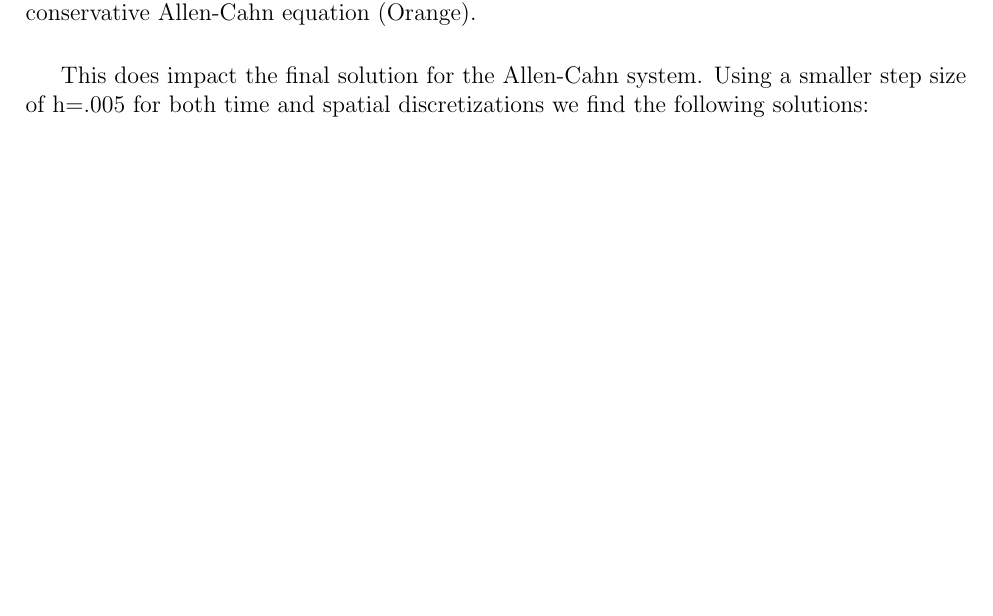
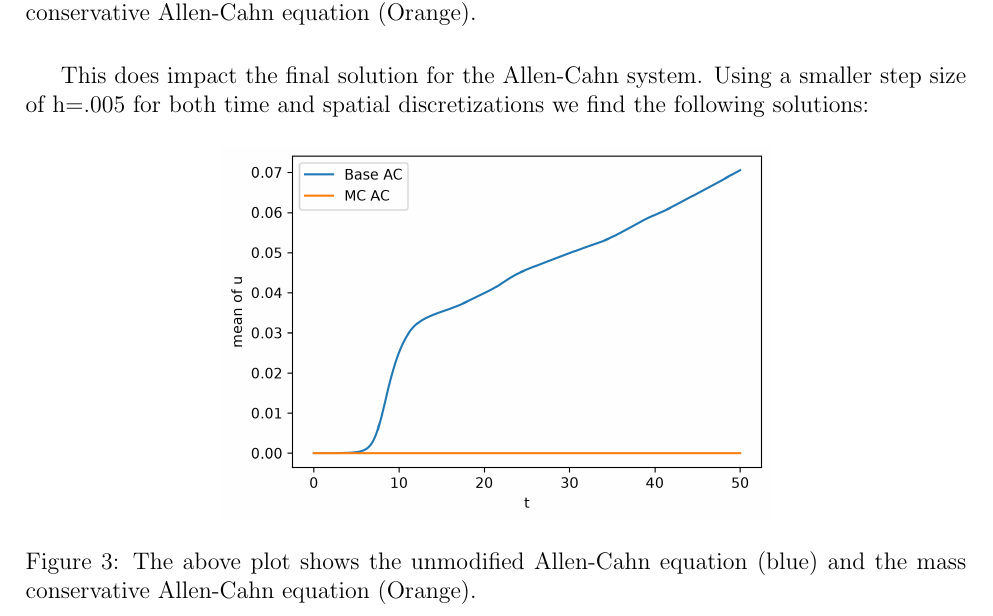
Before and after one commit to Hugh-Scribner/Math_550_HW_5, a LaTeX document (write_up.tex): part of page 5 of 6, cut so that both start at the same text, the shorter picture padded with empty space. Compiled offline with pdfLaTeX.

Commit message:
Updates from Overleaf

```diff
--- a/write_up.tex
+++ b/write_up.tex
@@ -118,7 +118,13 @@
 
         This does impact the final solution for the Allen-Cahn system. Using a smaller step size of h=.005 for both time and spatial discretizations we find the following solutions:
 
-
+        \begin{figure}[H]
+        \begin{centering}
+            \centering
+                \includegraphics[scale=.7]{mass_plot.png}
+                \caption{The above plot shows the unmodified Allen-Cahn equation (blue) and the mass conservative Allen-Cahn equation (Orange).}
+        \end{centering}
+        \end{figure}
 
 \newpage
 \section{Problem 2}
```
